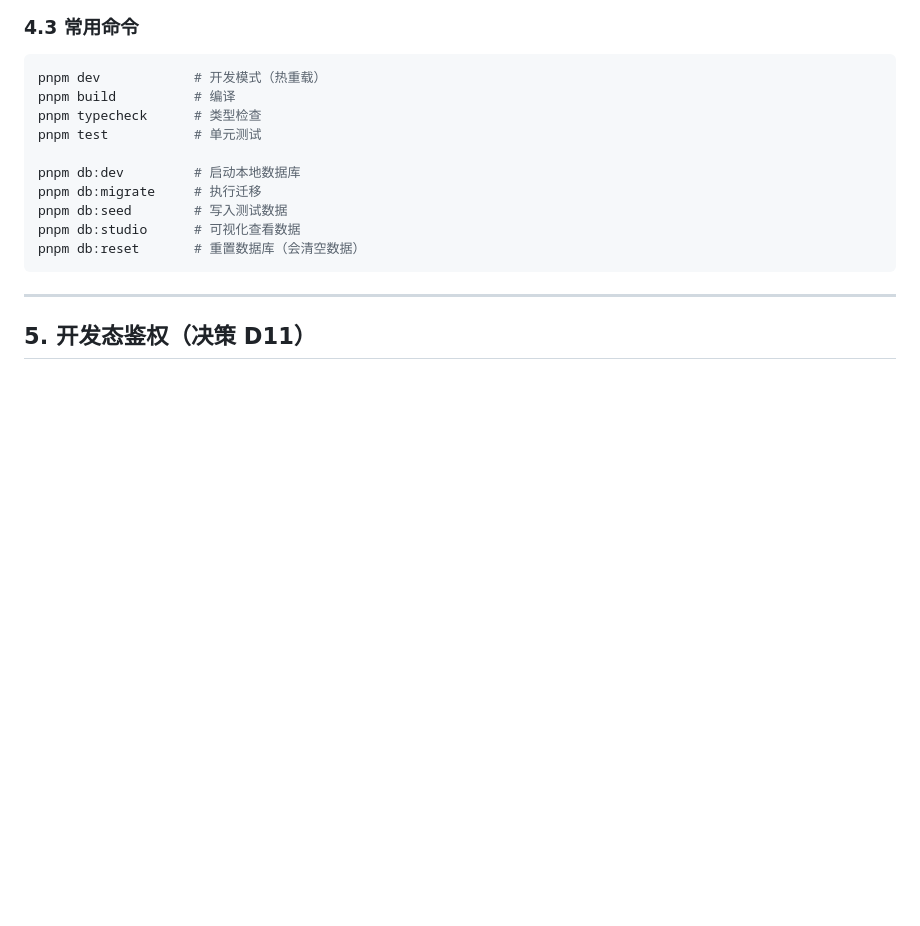
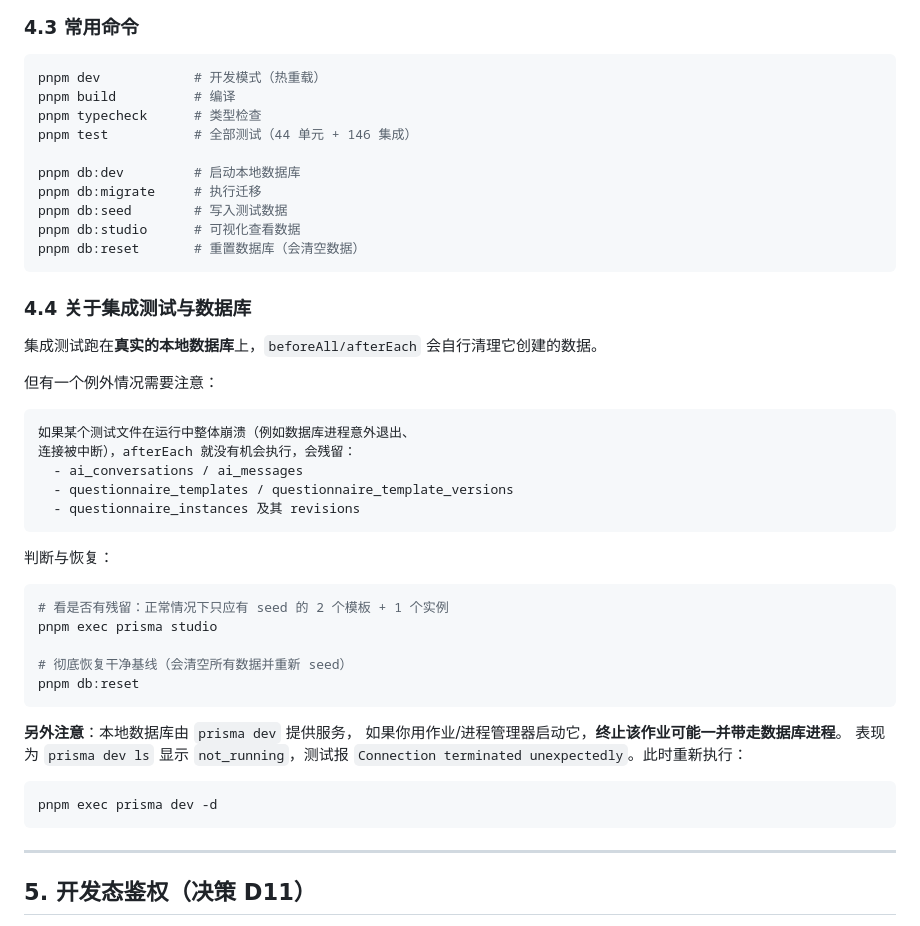
Before and after one commit to ykind5115/Intelligent-questionnaire, a Markdown page: README.md, the part around the change. Rendered like a GitHub page; blank space fills up the shorter version.

Commit message:
docs: 补充集成测试的数据库注意事项
记录两类实操问题：
1. 测试文件整体崩溃时 afterEach 不执行，会残留会话/模板/实例，
   给出判断方式（studio 看是否是 seed 基线）与恢复方式（db:reset）
2. 用作业管理器启动 prisma dev 时，终止作业可能一并带走数据库进程，
   表现为 not_running + Connection terminated unexpectedly，
   并给出重启命令

````diff
--- a/README.md
+++ b/README.md
@@ -144,13 +144,46 @@ curl http://127.0.0.1:3000/healthz
 pnpm dev            # 开发模式（热重载）
 pnpm build          # 编译
 pnpm typecheck      # 类型检查
-pnpm test           # 单元测试
+pnpm test           # 全部测试（44 单元 + 146 集成）
 
 pnpm db:dev         # 启动本地数据库
 pnpm db:migrate     # 执行迁移
 pnpm db:seed        # 写入测试数据
 pnpm db:studio      # 可视化查看数据
 pnpm db:reset       # 重置数据库（会清空数据）
+```
+
+### 4.4 关于集成测试与数据库
+
+集成测试跑在**真实的本地数据库**上，`beforeAll/afterEach` 会自行清理它创建的数据。
+
+但有一个例外情况需要注意：
+
+```text
+如果某个测试文件在运行中整体崩溃（例如数据库进程意外退出、
+连接被中断），afterEach 就没有机会执行，会残留：
+  - ai_conversations / ai_messages
+  - questionnaire_templates / questionnaire_template_versions
+  - questionnaire_instances 及其 revisions
+```
+
+判断与恢复：
+
+```bash
+# 看是否有残留：正常情况下只应有 seed 的 2 个模板 + 1 个实例
+pnpm exec prisma studio
+
+# 彻底恢复干净基线（会清空所有数据并重新 seed）
+pnpm db:reset
+```
+
+**另外注意**：本地数据库由 `prisma dev` 提供服务，
+如果你用作业/进程管理器启动它，**终止该作业可能一并带走数据库进程**。
+表现为 `prisma dev ls` 显示 `not_running`，测试报
+`Connection terminated unexpectedly`。此时重新执行：
+
+```bash
+pnpm exec prisma dev -d
 ```
 
 ---
````
